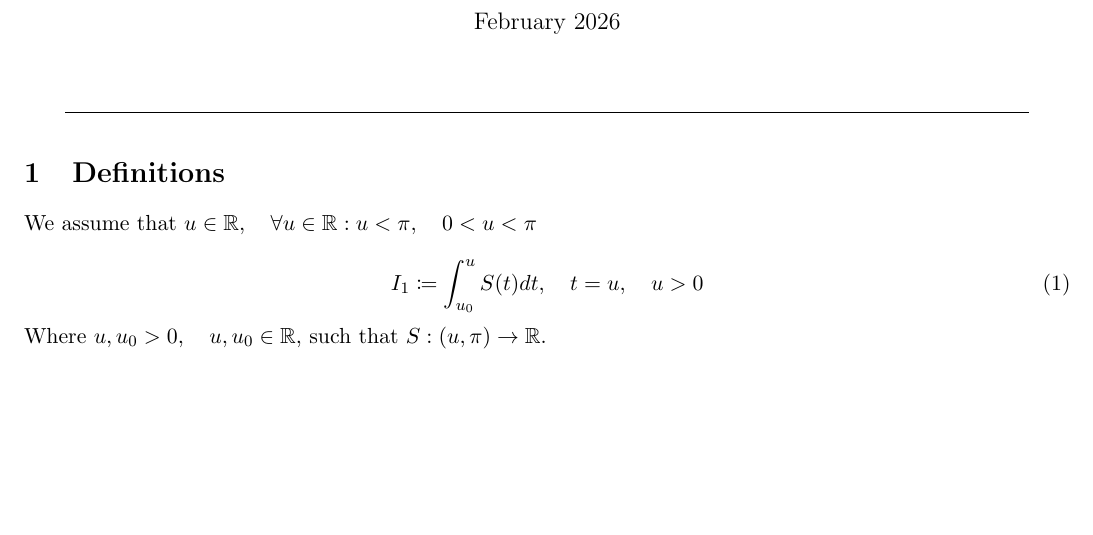
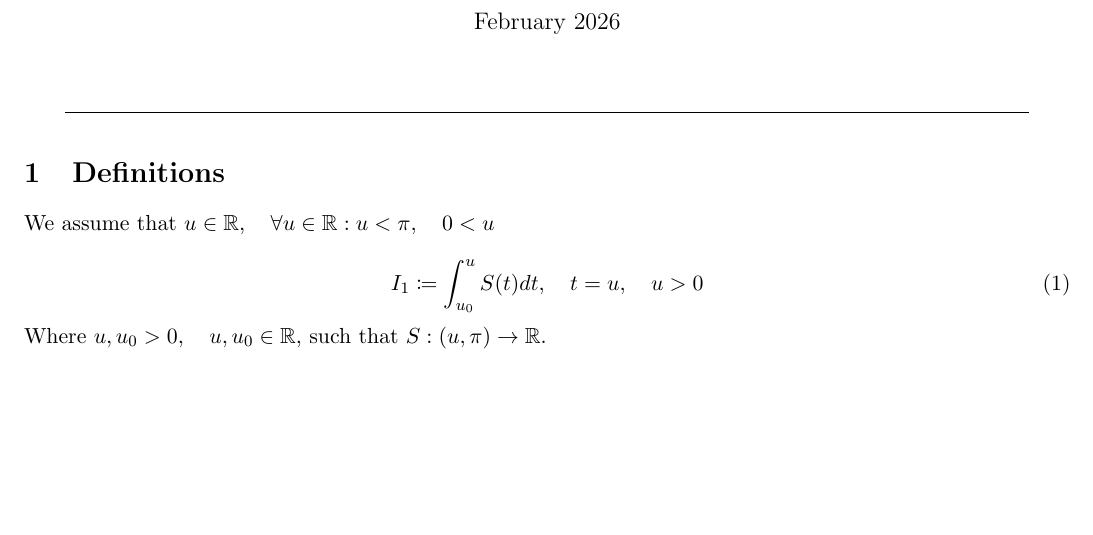
Before and after one commit to publications-and-more/wg, a LaTeX document (source/dn001.07/paper.tex): part of the page, cut so that both start at the same text. Compiled offline with pdfLaTeX.

Commit message:
chore: update papers, add assumptions in 'Lemmas for Integrals.' paper.
Signed-off-by: Amlal El Mahrouss <amlal@nekernel.org>

```diff
--- a/source/dn001.07/paper.tex
+++ b/source/dn001.07/paper.tex
@@ -23,7 +23,7 @@
 
 \section{Definitions}
 
-We assume that $u \in \mathbb{R}, \quad \forall u \in \mathbb{R} : u < \pi, \quad 0 < u < \pi$
+We assume that $u \in \mathbb{R}, \quad \forall u \in \mathbb{R} : u < \pi, \quad 0 < u$
 
 \begin{equation}
 	I_{1} \coloneqq \int_{u_{0}}^{u} S(t) dt, \quad t = u, \quad u > 0
```
